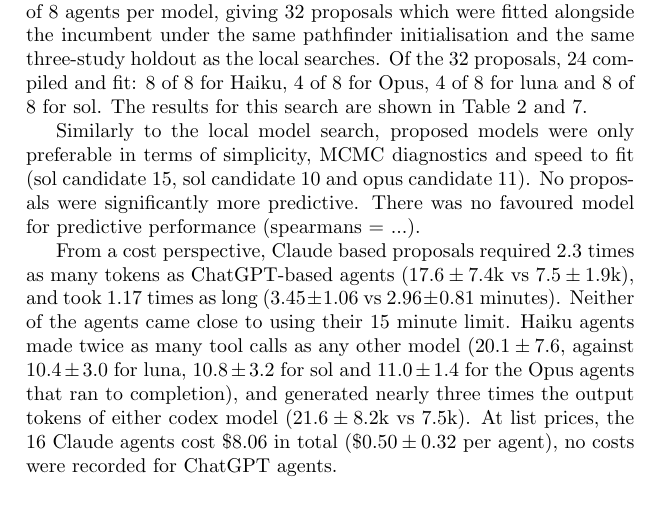
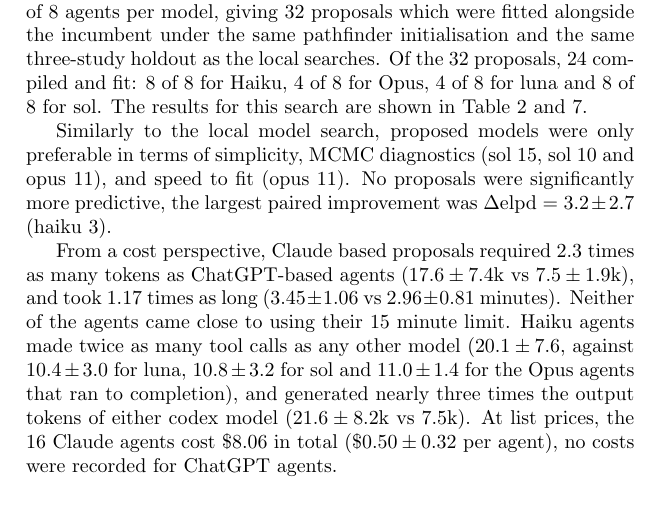
Before and after one commit to giovannic/msinf_paper, a LaTeX document (main.tex): part of page 10 of 22, cut so that both start at the same text. Compiled offline with pdfLaTeX.

Commit message:
Frontier performance paragraph

```diff
--- a/main.tex
+++ b/main.tex
@@ -223,7 +223,7 @@ claude code & claude-haiku-4-5-20251001 & 1 & -200.0 & -953.9 & 0.947 & 57.6 & 1
   \label{tab:frontier_evaluation}
 \end{table}
 
-Similarly to the local model search, proposed models were only preferable in terms of simplicity, MCMC diagnostics and speed to fit (sol candidate 15, sol candidate 10 and opus candidate 11). No proposals were significantly more predictive. There was no favoured model for predictive performance (spearmans = ...).
+Similarly to the local model search, proposed models were only preferable in terms of simplicity, MCMC diagnostics (sol 15, sol 10 and opus 11), and speed to fit (opus 11). No proposals were significantly more predictive, the largest paired improvement was $\Delta\mathrm{elpd} = 3.2 \pm 2.7$ (haiku 3).
 
 From a cost perspective, Claude based proposals required 2.3 times as many tokens as ChatGPT-based agents ($17.6 \pm 7.4$k vs $7.5 \pm 1.9$k), and took 1.17 times as long ($3.45 \pm 1.06$ vs $2.96 \pm 0.81$ minutes). Neither of the agents came close to using their 15 minute limit. Haiku agents made twice as many tool calls as any other model ($20.1 \pm 7.6$, against $10.4 \pm 3.0$ for luna, $10.8 \pm 3.2$ for sol and $11.0 \pm 1.4$ for the Opus agents that ran to completion), and generated nearly three times the output tokens of either codex model ($21.6 \pm 8.2$k vs $7.5$k). At list prices, the 16 Claude agents cost \$8.06 in total ($\$0.50 \pm 0.32$ per agent), no costs were recorded for ChatGPT agents.
 
```
